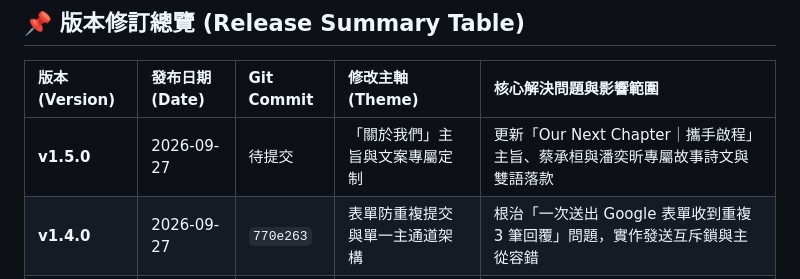
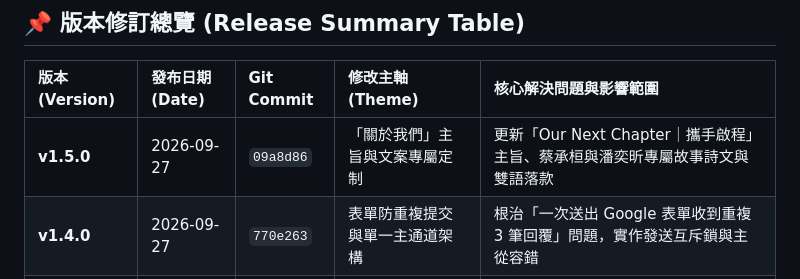
Before and after one commit to iris870905/wedding, a Markdown page: history.md, the part around the change. GitHub-like rendering.

Commit message:
docs: finalize v1.5.0 commit reference in history.md

```diff
--- a/history.md
+++ b/history.md
@@ -8,7 +8,7 @@
 
 | 版本 (Version) | 發布日期 (Date) | Git Commit | 修改主軸 (Theme) | 核心解決問題與影響範圍 |
 | :--- | :--- | :--- | :--- | :--- |
-| **v1.5.0** | 2026-09-27 | 待提交 | 「關於我們」主旨與文案專屬定制 | 更新「Our Next Chapter｜攜手啟程」主旨、蔡承桓與潘奕昕專屬故事詩文與雙語落款 |
+| **v1.5.0** | 2026-09-27 | `09a8d86` | 「關於我們」主旨與文案專屬定制 | 更新「Our Next Chapter｜攜手啟程」主旨、蔡承桓與潘奕昕專屬故事詩文與雙語落款 |
 | **v1.4.0** | 2026-09-27 | `770e263` | 表單防重複提交與單一主通道架構 | 根治「一次送出 Google 表單收到重複 3 筆回覆」問題，實作發送互斥鎖與主從容錯 |
 | **v1.3.0** | 2026-09-27 | `5f76ba5` | 行動端滾動跳動與回滾頂端 Bug 根治 | 解決手機向下滾動時上下劇烈抖動、自動拉回頂部相本區的視窗綁架死迴圈 |
 | **v1.2.0** | 2026-09-27 | `95c4be8` | Safari 跨瀏覽器相容性與表單規格對齊 | 解決 Safari (macOS / iOS) 無法傳送回函問題，對齊 Google 表單 12 組欄位與嚴格列舉值 |
```
